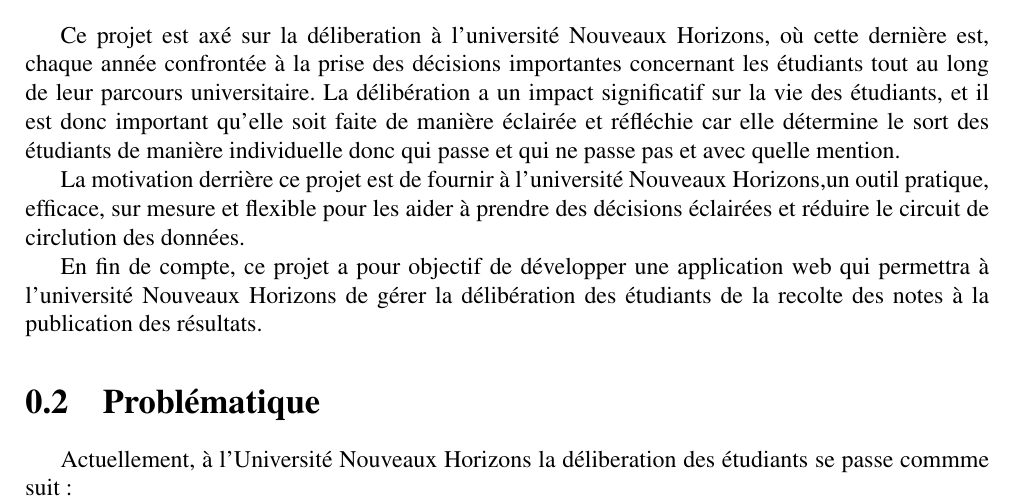
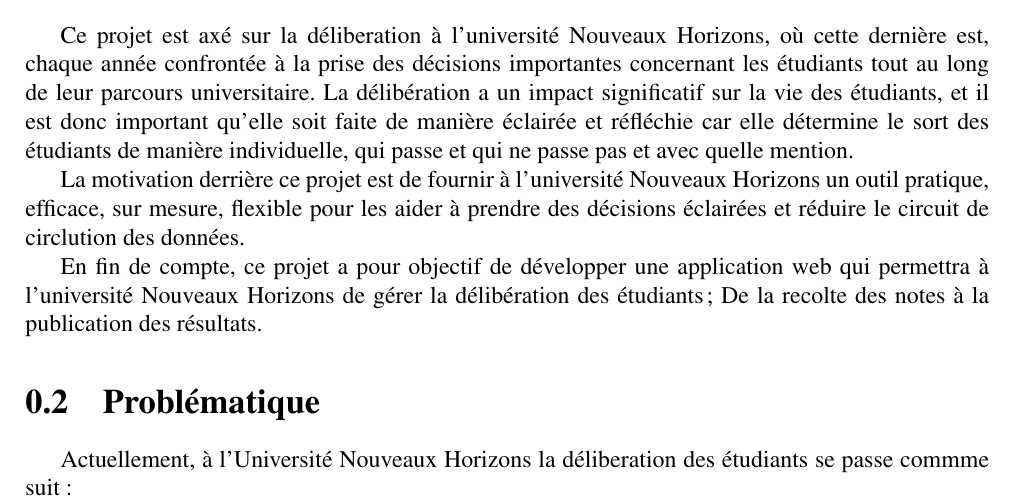
Before and after one commit to musanziw/thesis, a LaTeX document (main.tex, which reads files/introduction/context-and-motivation.tex): part of page 7 of 13, cut so that both start at the same text. Compiled offline with pdfLaTeX.

Commit message:
[ADD] Add Conetxt.

```diff
--- a/files/introduction/context-and-motivation.tex
+++ b/files/introduction/context-and-motivation.tex
@@ -5,17 +5,17 @@
 La délibération a un impact significatif sur
 la vie des étudiants, et il est donc important qu'elle
 soit faite de manière éclairée et réfléchie car elle détermine
-le sort des étudiants de manière individuelle donc qui passe et
+le sort des étudiants de manière individuelle, qui passe et
 qui ne passe pas et avec quelle mention.
 
 
 La motivation derrière ce projet est de fournir à
-l'université Nouveaux Horizons,un outil pratique, efficace,
-sur mesure et flexible pour les aider à
+l'université Nouveaux Horizons un outil pratique, efficace,
+sur mesure, flexible pour les aider à
 prendre des décisions éclairées et réduire le circuit de circlution
 des données.
 
 En fin de compte, ce projet a pour objectif de développer une application web
 qui permettra à l'université Nouveaux Horizons de gérer
-la délibération des étudiants de la recolte des notes
+la délibération des étudiants; De la recolte des notes
 à la publication des résultats.
```
